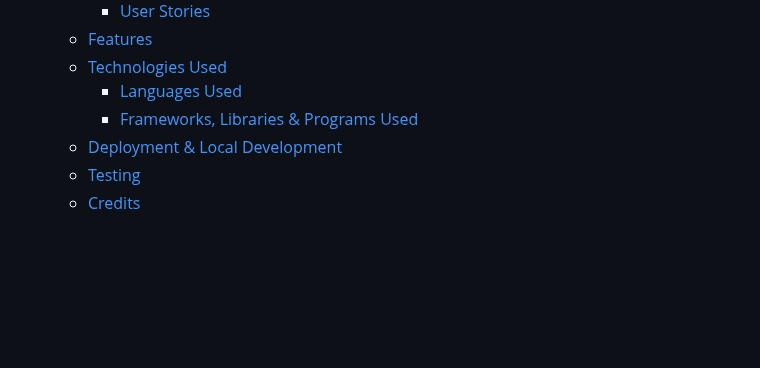
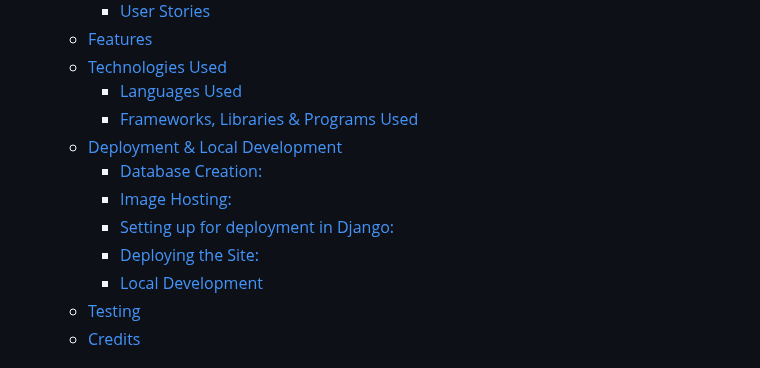
Before and after one commit to CallumDennisIE/gymnation-project, a Markdown page: README.md, the part around one of its changes. Rendered like a GitHub page; blank space fills up the shorter version.

```diff
--- a/README.md
+++ b/README.md
@@ -14,6 +14,11 @@
     - [Languages Used](#languages-used)
     - [Frameworks, Libraries \& Programs Used](#frameworks-libraries--programs-used)
   - [Deployment \& Local Development](#deployment--local-development)
+    - [Database Creation:](#database-creation)
+    - [Image Hosting:](#image-hosting)
+    - [Setting up for deployment in Django:](#setting-up-for-deployment-in-django)
+    - [Deploying the Site:](#deploying-the-site)
+    - [Local Development](#local-development)
   - [Testing](#testing)
   - [Credits](#credits)
 
```
Also changed, not shown: other parts of README.md (+51 -0 lines).
